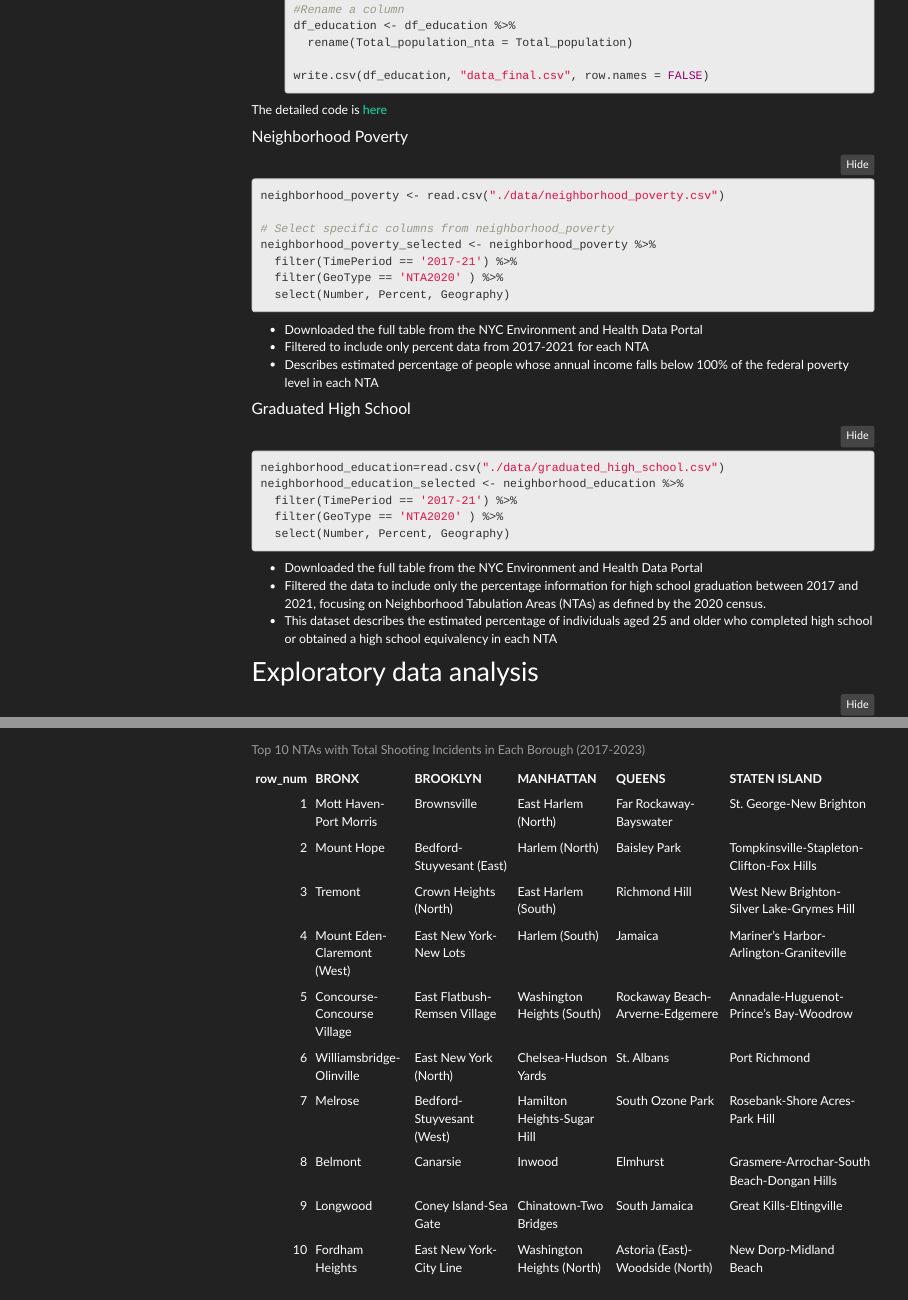
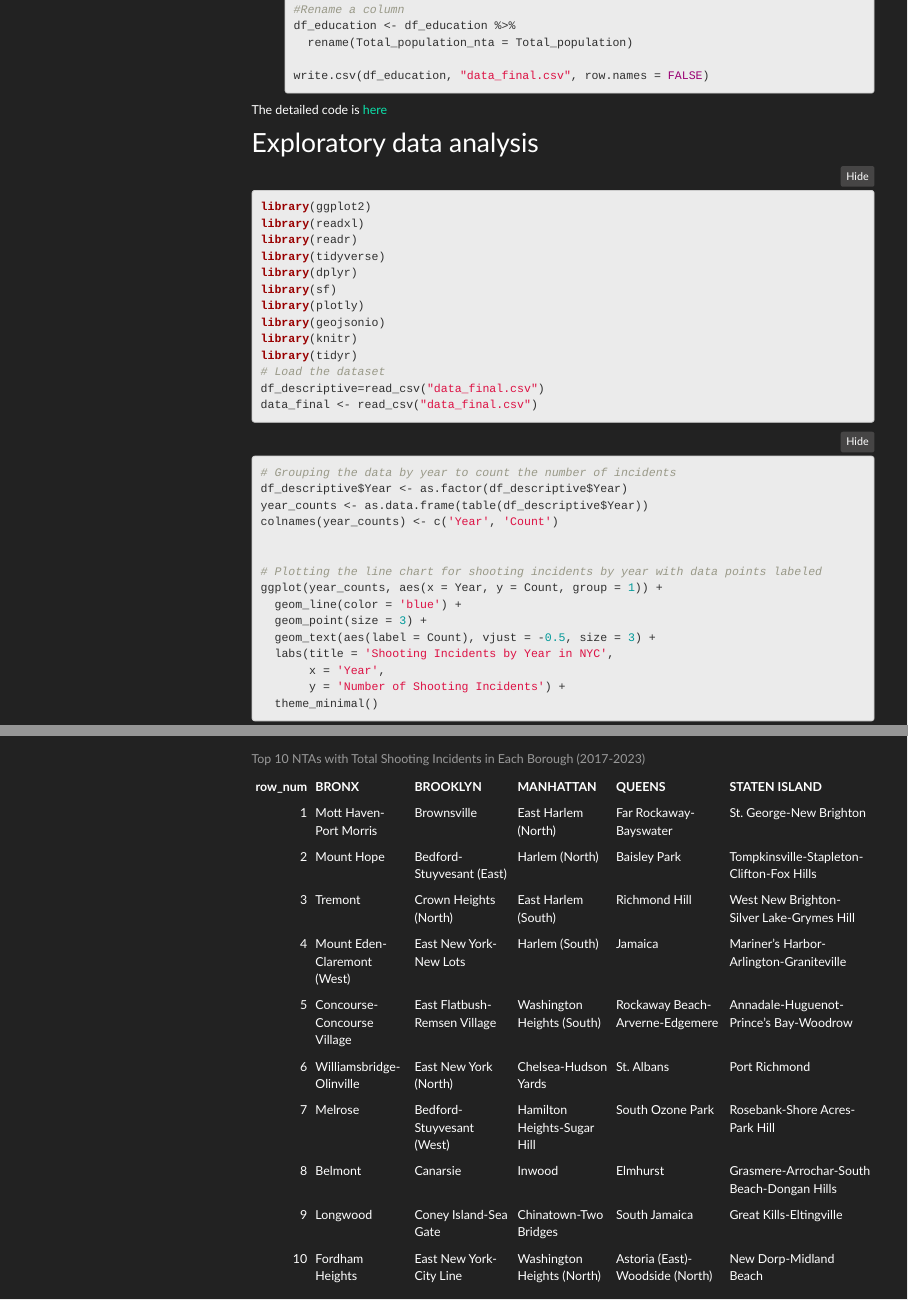
Before and after one commit to ZebangZHANGstat/ZebangZHANGstat.github.io, an R Markdown document (Final_Report.Rmd): the page in a window 1100 px wide, from 7750 px down, and a second part further down, joined at a grey line. Rendered offline with R 4.5, knitr and Pandoc, with nearby package versions; folded parts are opened; some code elsewhere in the file could not run offline; menus at the side of the page are left out.

Commit message:
Final update

````diff
--- a/Final_Report.Rmd
+++ b/Final_Report.Rmd
@@ -409,36 +409,6 @@ Here's how we added the information based on all the data we have:
 
 The detailed code is [here](data_processing.html)
 
-#### Neighborhood Poverty
-```{r}
-neighborhood_poverty <- read.csv("./data/neighborhood_poverty.csv")
-
-# Select specific columns from neighborhood_poverty
-neighborhood_poverty_selected <- neighborhood_poverty %>%
-  filter(TimePeriod == '2017-21') %>%
-  filter(GeoType == 'NTA2020' ) %>%
-  select(Number, Percent, Geography)
-
-```
-
-* Downloaded the full table from the NYC Environment and Health Data Portal
-* Filtered to include only percent data from 2017-2021 for each NTA
-* Describes estimated percentage of people whose annual income falls below 100% of the federal poverty level in each NTA
-
-#### Graduated High School
-```{r}
-neighborhood_education=read.csv("./data/graduated_high_school.csv")
-neighborhood_education_selected <- neighborhood_education %>%
-  filter(TimePeriod == '2017-21') %>%
-  filter(GeoType == 'NTA2020' ) %>%
-  select(Number, Percent, Geography)
-
-```
-
-* Downloaded the full table from the NYC Environment and Health Data Portal
-* Filtered the data to include only the percentage information for high school graduation between 2017 and 2021, focusing on Neighborhood Tabulation Areas (NTAs) as defined by the 2020 census.
-* This dataset describes the estimated percentage of individuals aged 25 and older who completed high school or obtained a high school equivalency in each NTA
-
 ## Exploratory data analysis
 ```{r}
 library(ggplot2)
````
Also changed, not shown: Final_Report_files/figure-html/unnamed-chunk-10-1.png, Final_Report_files/figure-html/unnamed-chunk-13-1.png (added), Final_Report_files/figure-html/unnamed-chunk-14-1.png, Final_Report_files/figure-html/unnamed-chunk-14-2.png (added), Final_Report_files/figure-html/unnamed-chunk-14-3.png (added), Final_Report_files/figure-html/unnamed-chunk-14-4.png (added), Final_Report_files/figure-html/unnamed-chunk-14-5.png (added), Final_Report_files/figure-html/unnamed-chunk-5-1.png (added), Final_Report_files/figure-html/unnamed-chunk-6-1.png (added), Final_Report_files/figure-html/unnamed-chunk-8-1.png, Final_Report_files/figure-html/unnamed-chunk-9-1.png (added), Final_Report.Rmd (1 more changed lines).
